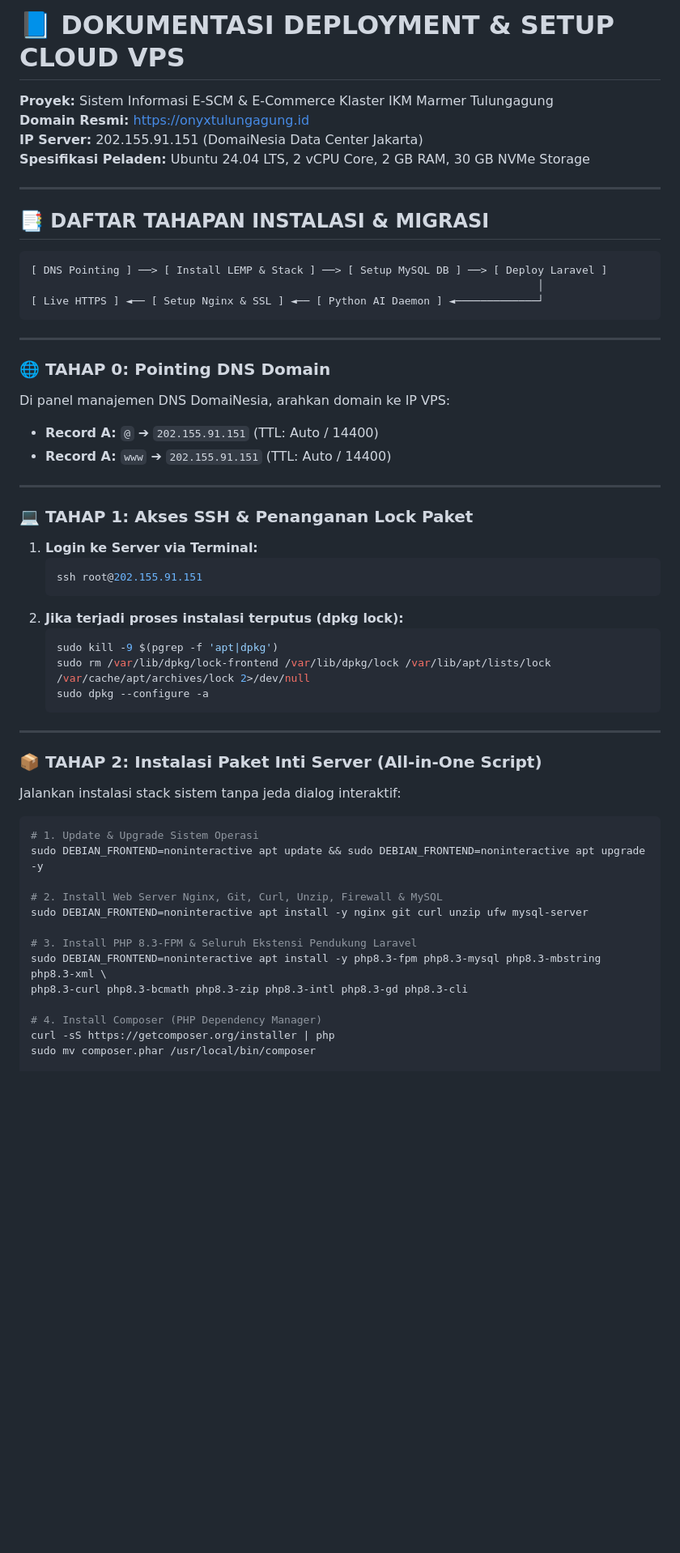
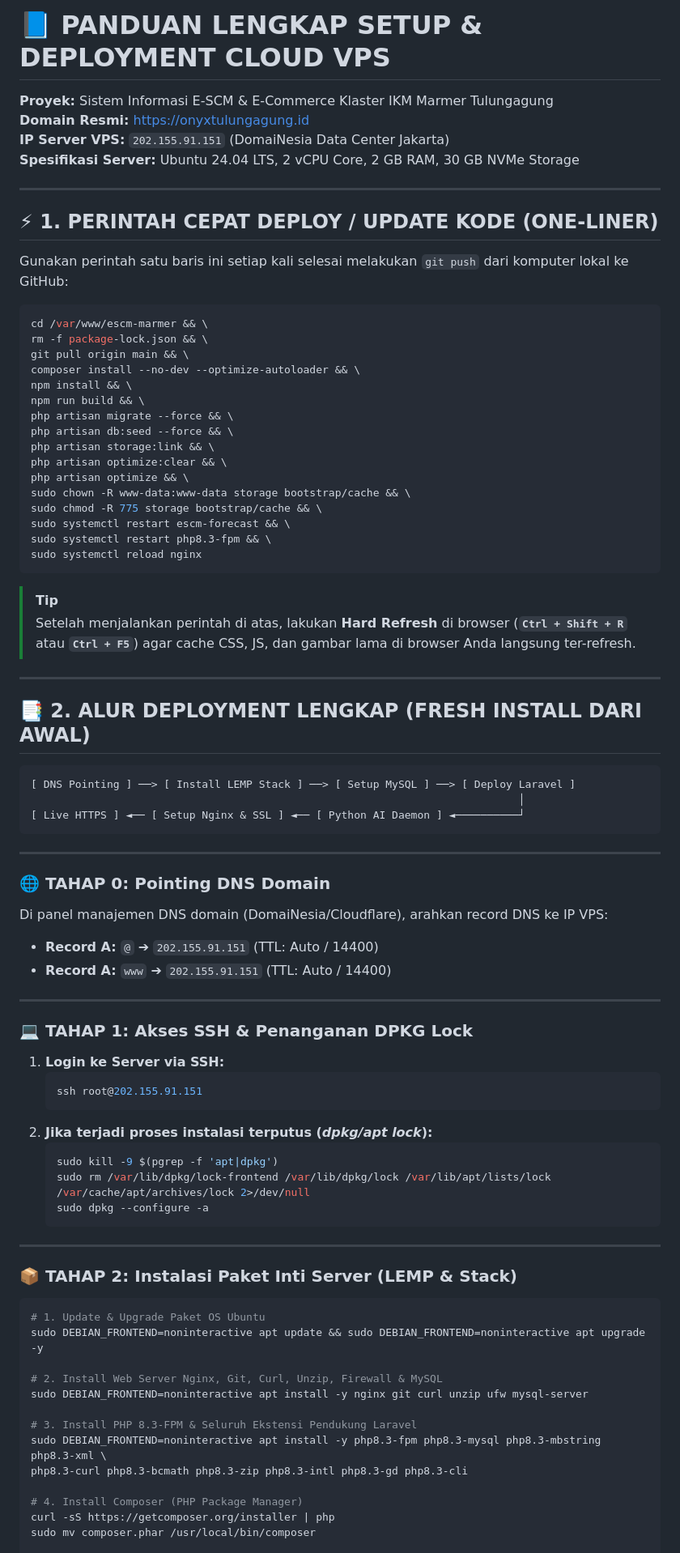
Before and after one commit to Vinxy-id/web-scm-marmer, a Markdown page: Docs/PANDUAN_SETUP_DAN_DEPLOYMENT_VPS.md, the part around one of its changes. Shown at 81% size. GitHub-like rendering; blank space fills up the shorter version.

Commit message:
docs: update comprehensive VPS deployment, maintenance, and troubleshooting guide

````diff
--- a/Docs/PANDUAN_SETUP_DAN_DEPLOYMENT_VPS.md
+++ b/Docs/PANDUAN_SETUP_DAN_DEPLOYMENT_VPS.md
@@ -1,34 +1,62 @@
-# 📘 DOKUMENTASI DEPLOYMENT & SETUP CLOUD VPS
+# 📘 PANDUAN LENGKAP SETUP & DEPLOYMENT CLOUD VPS
 **Proyek:** Sistem Informasi E-SCM & E-Commerce Klaster IKM Marmer Tulungagung
-**Domain Resmi:** https://onyxtulungagung.id
-**IP Server:** 202.155.91.151 (DomaiNesia Data Center Jakarta)
-**Spesifikasi Peladen:** Ubuntu 24.04 LTS, 2 vCPU Core, 2 GB RAM, 30 GB NVMe Storage
+**Domain Resmi:** [https://onyxtulungagung.id](https://onyxtulungagung.id)
+**IP Server VPS:** `202.155.91.151` (DomaiNesia Data Center Jakarta)
+**Spesifikasi Server:** Ubuntu 24.04 LTS, 2 vCPU Core, 2 GB RAM, 30 GB NVMe Storage
 
 ---
 
-## 📑 DAFTAR TAHAPAN INSTALASI & MIGRASI
+## ⚡ 1. PERINTAH CEPAT DEPLOY / UPDATE KODE (ONE-LINER)
+
+Gunakan perintah satu baris ini setiap kali selesai melakukan `git push` dari komputer lokal ke GitHub:
+
+```bash
+cd /var/www/escm-marmer && \
+rm -f package-lock.json && \
+git pull origin main && \
+composer install --no-dev --optimize-autoloader && \
+npm install && \
+npm run build && \
+php artisan migrate --force && \
+php artisan db:seed --force && \
+php artisan storage:link && \
+php artisan optimize:clear && \
+php artisan optimize && \
+sudo chown -R www-data:www-data storage bootstrap/cache && \
+sudo chmod -R 775 storage bootstrap/cache && \
+sudo systemctl restart escm-forecast && \
+sudo systemctl restart php8.3-fpm && \
+sudo systemctl reload nginx
+```
+
+> [!TIP]
+> Setelah menjalankan perintah di atas, lakukan **Hard Refresh** di browser (**`Ctrl + Shift + R`** atau **`Ctrl + F5`**) agar cache CSS, JS, dan gambar lama di browser Anda langsung ter-refresh.
+
+---
+
+## 📑 2. ALUR DEPLOYMENT LENGKAP (FRESH INSTALL DARI AWAL)
 
 ```
-[ DNS Pointing ] ──> [ Install LEMP & Stack ] ──> [ Setup MySQL DB ] ──> [ Deploy Laravel ]
-                                                                                │
-[ Live HTTPS ] ◄── [ Setup Nginx & SSL ] ◄── [ Python AI Daemon ] ◄─────────────┘
+[ DNS Pointing ] ──> [ Install LEMP Stack ] ──> [ Setup MySQL ] ──> [ Deploy Laravel ]
+                                                                             │
+[ Live HTTPS ] ◄── [ Setup Nginx & SSL ] ◄── [ Python AI Daemon ] ◄──────────┘
 ```
 
 ---
 
 ### 🌐 TAHAP 0: Pointing DNS Domain
-Di panel manajemen DNS DomaiNesia, arahkan domain ke IP VPS:
+Di panel manajemen DNS domain (DomaiNesia/Cloudflare), arahkan record DNS ke IP VPS:
 * **Record A:** `@` ➔ `202.155.91.151` (TTL: Auto / 14400)
 * **Record A:** `www` ➔ `202.155.91.151` (TTL: Auto / 14400)
 
 ---
 
-### 💻 TAHAP 1: Akses SSH & Penanganan Lock Paket
-1. **Login ke Server via Terminal:**
+### 💻 TAHAP 1: Akses SSH & Penanganan DPKG Lock
+1. **Login ke Server via SSH:**
    ```bash
    ssh root@202.155.91.151
    ```
-2. **Jika terjadi proses instalasi terputus (dpkg lock):**
+2. **Jika terjadi proses instalasi terputus (*dpkg/apt lock*):**
    ```bash
    sudo kill -9 $(pgrep -f 'apt|dpkg')
    sudo rm /var/lib/dpkg/lock-frontend /var/lib/dpkg/lock /var/lib/apt/lists/lock /var/cache/apt/archives/lock 2>/dev/null
@@ -37,11 +65,10 @@ Di panel manajemen DNS DomaiNesia, arahkan domain ke IP VPS:
 
 ---
 
-### 📦 TAHAP 2: Instalasi Paket Inti Server (All-in-One Script)
-Jalankan instalasi stack sistem tanpa jeda dialog interaktif:
+### 📦 TAHAP 2: Instalasi Paket Inti Server (LEMP & Stack)
 
 ```bash
-# 1. Update & Upgrade Sistem Operasi
+# 1. Update & Upgrade Paket OS Ubuntu
 sudo DEBIAN_FRONTEND=noninteractive apt update && sudo DEBIAN_FRONTEND=noninteractive apt upgrade -y
 
 # 2. Install Web Server Nginx, Git, Curl, Unzip, Firewall & MySQL
@@ -51,7 +78,7 @@ sudo DEBIAN_FRONTEND=noninteractive apt install -y nginx git curl unzip ufw mysq
 sudo DEBIAN_FRONTEND=noninteractive apt install -y php8.3-fpm php8.3-mysql php8.3-mbstring php8.3-xml \
 php8.3-curl php8.3-bcmath php8.3-zip php8.3-intl php8.3-gd php8.3-cli
 
-# 4. Install Composer (PHP Dependency Manager)
+# 4. Install Composer (PHP Package Manager)
 curl -sS https://getcomposer.org/installer | php
 sudo mv composer.phar /usr/local/bin/composer
 
````
Also changed, not shown: other parts of Docs/PANDUAN_SETUP_DAN_DEPLOYMENT_VPS.md (+84 -40 lines).
